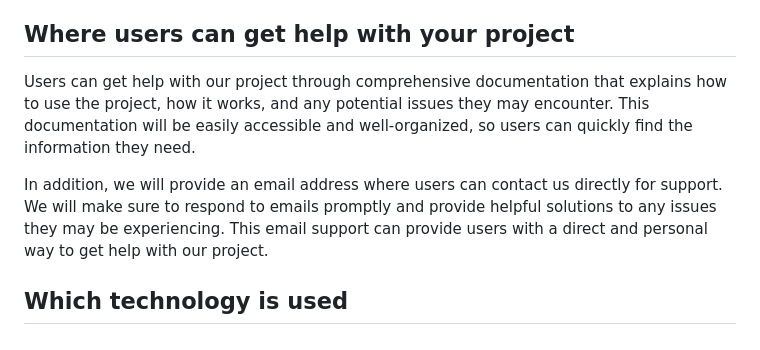
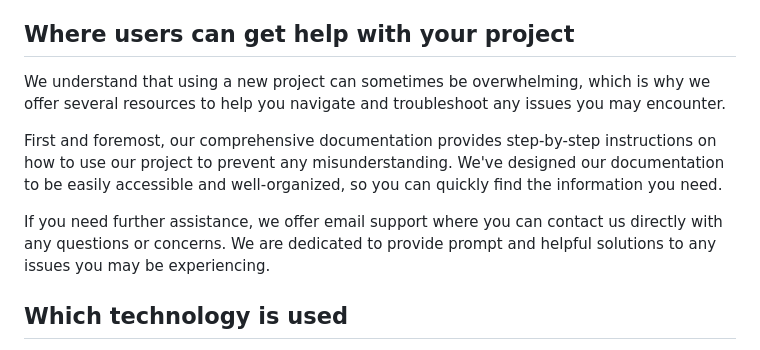
Before and after one commit to AdvancedCSS2023/assignment-2---css-games-group_2, a Markdown page: README.md, the part around the change. GitHub-like rendering.

Commit message:
Improved an answer to a question

```diff
--- a/README.md
+++ b/README.md
@@ -16,9 +16,11 @@ To start the game, the user must open the game and set the mouse in the field of
 
 ## Where users can get help with your project
 
-Users can get help with our project through comprehensive documentation that explains how to use the project, how it works, and any potential issues they may encounter. This documentation will be easily accessible and well-organized, so users can quickly find the information they need.
+We understand that using a new project can sometimes be overwhelming, which is why we offer several resources to help you navigate and troubleshoot any issues you may encounter.
 
-In addition, we will provide an email address where users can contact us directly for support. We will make sure to respond to emails promptly and provide helpful solutions to any issues they may be experiencing. This email support can provide users with a direct and personal way to get help with our project.
+First and foremost, our comprehensive documentation provides step-by-step instructions on how to use our project to prevent any misunderstanding. We've designed our documentation to be easily accessible and well-organized, so you can quickly find the information you need.
+
+If you need further assistance, we offer email support where you can contact us directly with any questions or concerns. We are dedicated to provide prompt and helpful solutions to any issues you may be experiencing.
 
 ## Which technology is used
 
```
